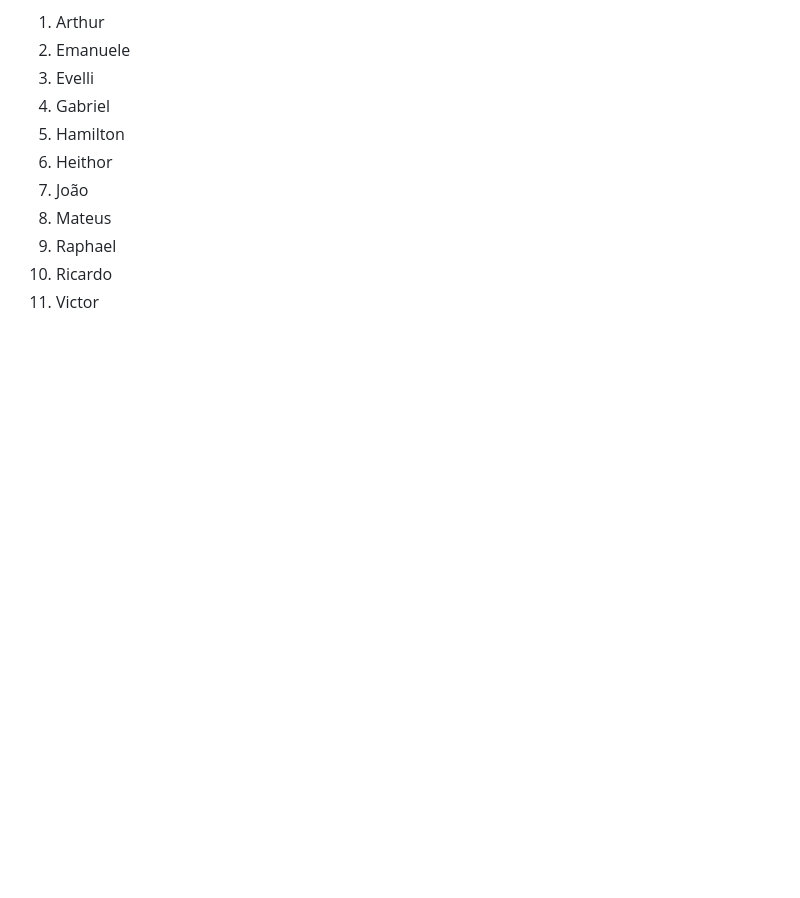
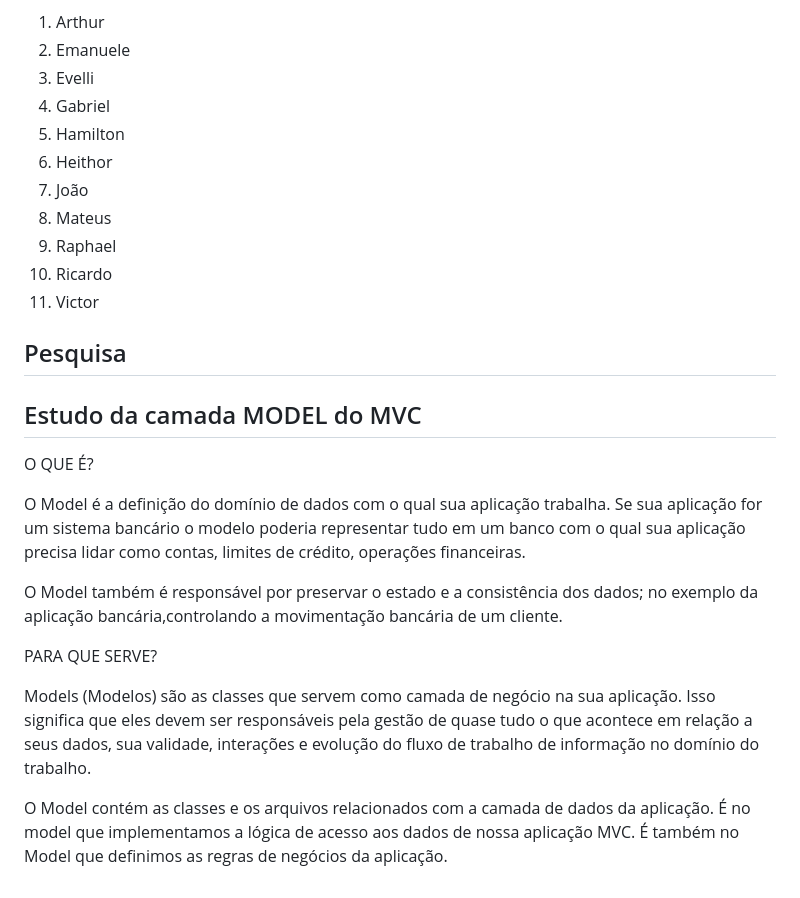
Before and after one commit to romulosilvestre/testeequipe, a Markdown page: README.MD, the part around the change. GitHub-like rendering; blank space fills up the shorter version.

Commit message:
SA-40 modificacao  readme.md gabriel

```diff
--- a/README.MD
+++ b/README.MD
@@ -58,3 +58,20 @@ A equipe responsável pelo desenvolvimento deste projeto é composta por 16 memb
 9. Raphael
 10. Ricardo
 11. Victor
+
+## Pesquisa
+
+## Estudo da camada MODEL do MVC
+
+O QUE É?
+
+O Model é a definição do domínio de dados com o qual sua aplicação trabalha. Se sua aplicação for um sistema bancário o modelo poderia representar tudo em um banco com o qual sua aplicação precisa lidar como contas, limites de crédito, operações financeiras.
+
+O Model também é responsável por preservar o estado e a consistência dos dados; no exemplo da aplicação bancária,controlando a movimentação bancária de um cliente.
+
+
+PARA QUE SERVE?
+
+Models (Modelos) são as classes que servem como camada de negócio na sua aplicação. Isso significa que eles devem ser responsáveis pela gestão de quase tudo o que acontece em relação a seus dados, sua validade, interações e evolução do fluxo de trabalho de informação no domínio do trabalho.
+
+O Model contém as classes e os arquivos relacionados com a camada de dados da aplicação. É no model que implementamos a lógica de acesso aos dados de nossa aplicação MVC. É também no Model que definimos as regras de negócios da aplicação.
```
